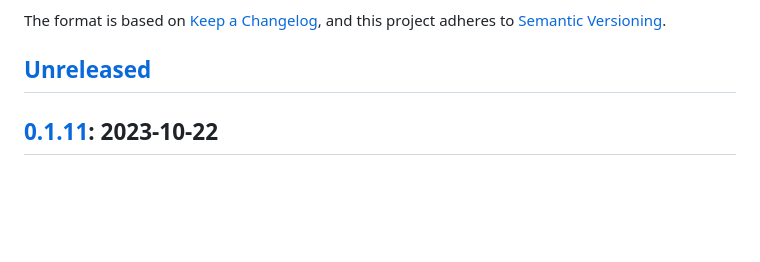
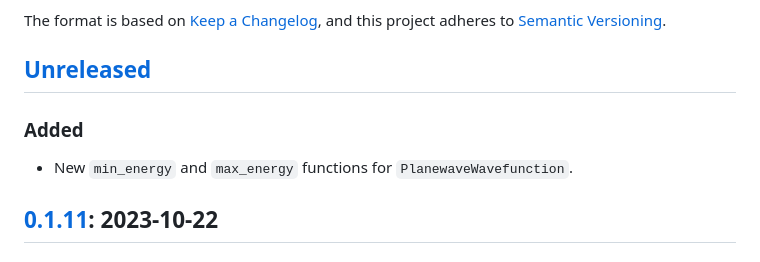
Before and after one commit to brainandforce/Electrum.jl, a Markdown page: CHANGELOG.md, the part around the change. Rendered like a GitHub page; blank space fills up the shorter version.

Commit message:
Added documentation for new methods

```diff
--- a/CHANGELOG.md
+++ b/CHANGELOG.md
@@ -6,6 +6,9 @@ The format is based on [Keep a Changelog](https://keepachangelog.com/en/1.0.0/),
 adheres to [Semantic Versioning](https://semver.org/spec/v2.0.0.html).
 
 ## [Unreleased]
+
+### Added
+  - New `min_energy` and `max_energy` functions for `PlanewaveWavefunction`.
 
 ## [0.1.11]: 2023-10-22
 
```
Also changed, not shown: 1 other file.
